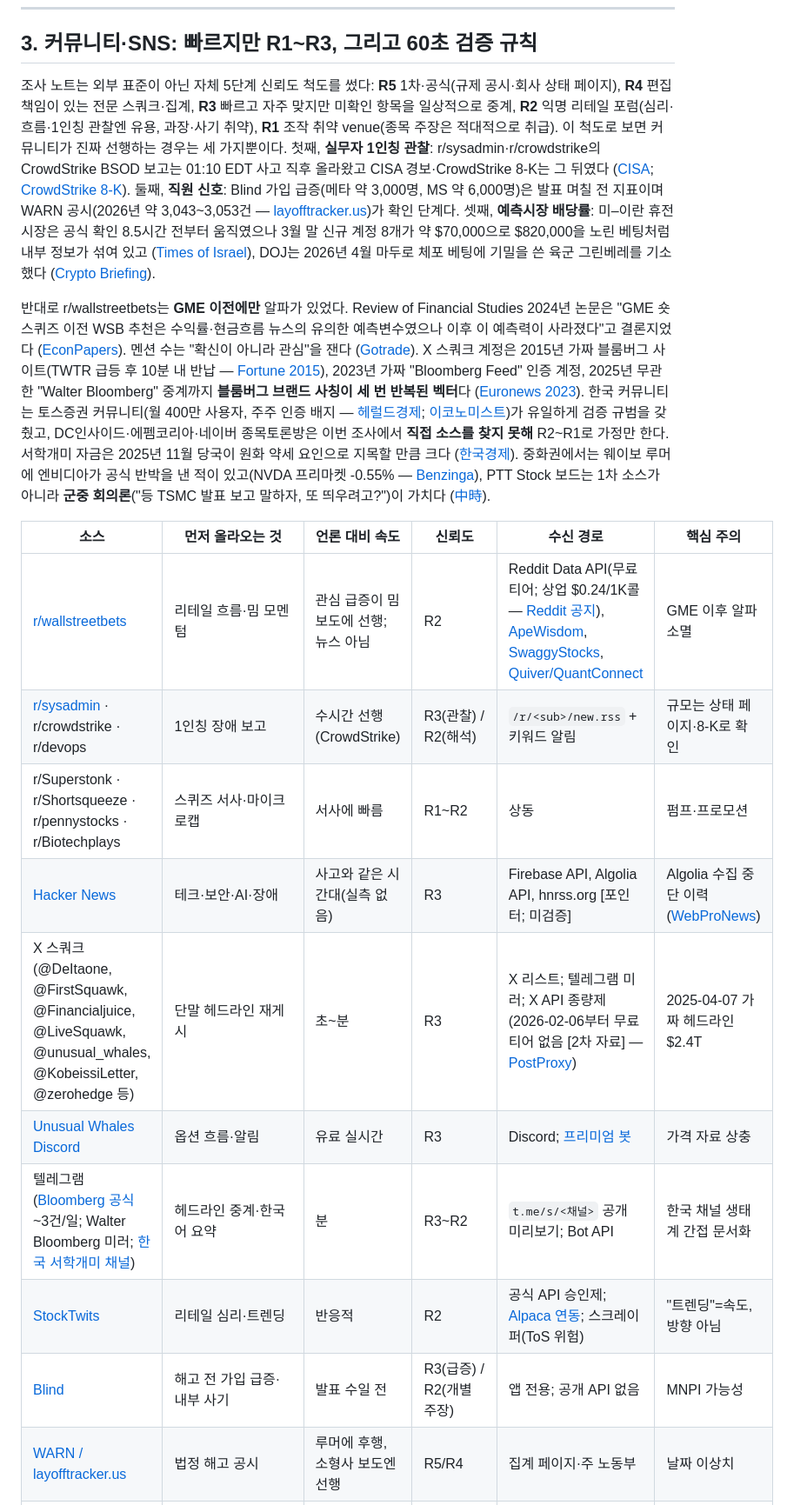
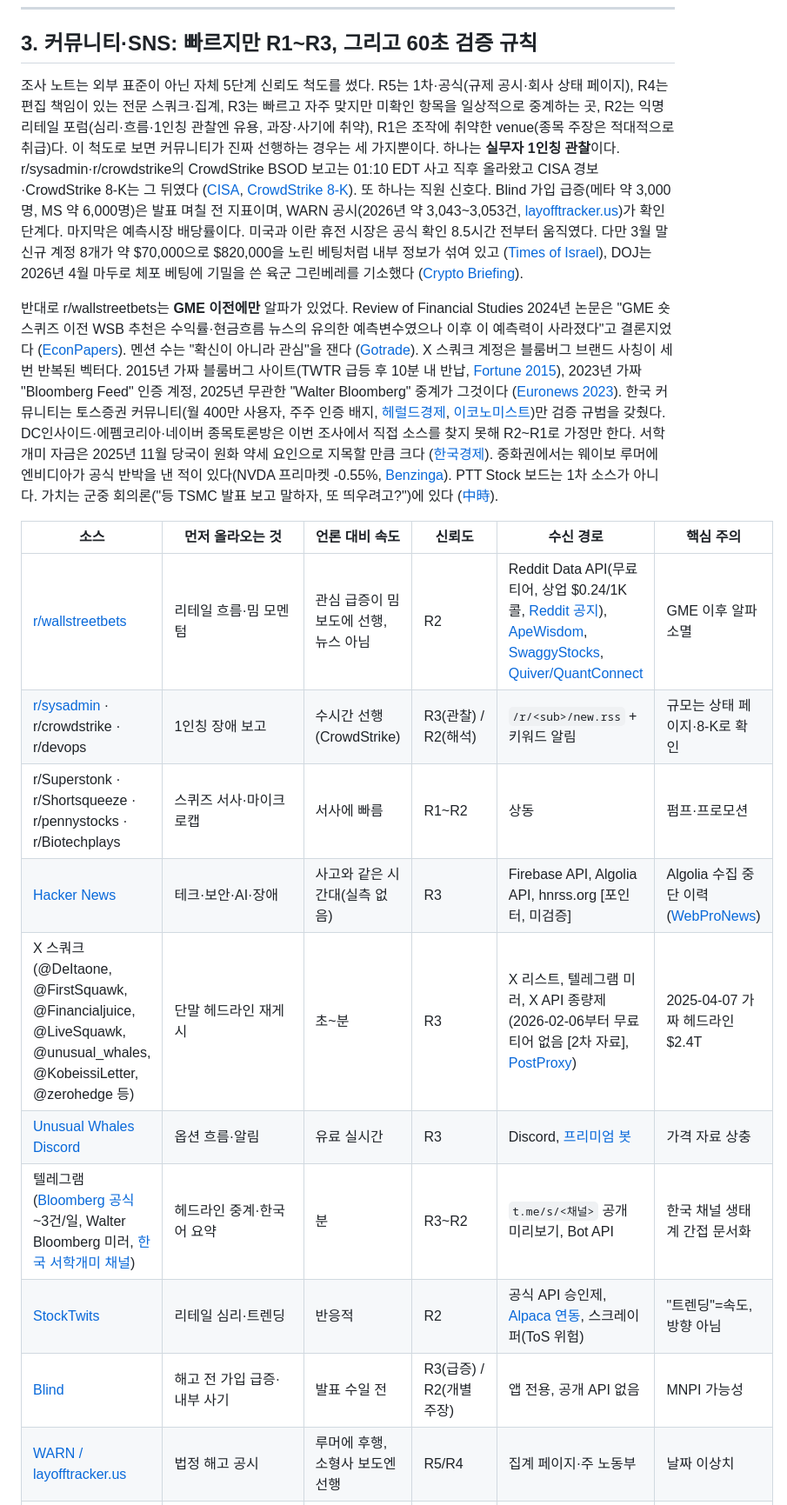
Before and after one commit to Imvely/Help, a Markdown page: reports/미국주식 분야별 빠른 소식 소스 지도.md, the part around one of its changes. Shown at 87% size. Rendered like a GitHub page.

```diff
--- a/reports/미국주식 분야별 빠른 소식 소스 지도.md
+++ b/reports/미국주식 분야별 빠른 소식 소스 지도.md
@@ -263,21 +263,21 @@ M&A 인텔리전스는 전부 기업용이다. Dealreporter·Mergermarket·CTFN
 
 ## 3. 커뮤니티·SNS: 빠르지만 R1~R3, 그리고 60초 검증 규칙
 
-조사 노트는 외부 표준이 아닌 자체 5단계 신뢰도 척도를 썼다: **R5** 1차·공식(규제 공시·회사 상태 페이지), **R4** 편집 책임이 있는 전문 스쿼크·집계, **R3** 빠르고 자주 맞지만 미확인 항목을 일상적으로 중계, **R2** 익명 리테일 포럼(심리·흐름·1인칭 관찰엔 유용, 과장·사기 취약), **R1** 조작 취약 venue(종목 주장은 적대적으로 취급). 이 척도로 보면 커뮤니티가 진짜 선행하는 경우는 세 가지뿐이다. 첫째, **실무자 1인칭 관찰**: r/sysadmin·r/crowdstrike의 CrowdStrike BSOD 보고는 01:10 EDT 사고 직후 올라왔고 CISA 경보·CrowdStrike 8-K는 그 뒤였다 ([CISA](https://cisa.gov/news-events/alerts/2024/07/19/widespread-it-outage-due-crowdstrike-update); [CrowdStrike 8-K](https://www.sec.gov/Archives/edgar/data/1535527/000110465924081571/tm2419936d1_8k.htm)). 둘째, **직원 신호**: Blind 가입 급증(메타 약 3,000명, MS 약 6,000명)은 발표 며칠 전 지표이며 WARN 공시(2026년 약 3,043~3,053건 — [layofftracker.us](https://www.layofftracker.us/layoffs/year/2026?page=70))가 확인 단계다. 셋째, **예측시장 배당률**: 미–이란 휴전 시장은 공식 확인 8.5시간 전부터 움직였으나 3월 말 신규 계정 8개가 약 $70,000으로 $820,000을 노린 베팅처럼 내부 정보가 섞여 있고 ([Times of Israel](https://www.timesofisrael.com/polymarket-bets-on-us-iran-ceasefire-appear-to-suggest-insider-trading/amp/)), DOJ는 2026년 4월 마두로 체포 베팅에 기밀을 쓴 육군 그린베레를 기소했다 ([Crypto Briefing](https://cryptobriefing.com/polymarket-insider-trading-army-charges/)).
+조사 노트는 외부 표준이 아닌 자체 5단계 신뢰도 척도를 썼다. R5는 1차·공식(규제 공시·회사 상태 페이지), R4는 편집 책임이 있는 전문 스쿼크·집계, R3는 빠르고 자주 맞지만 미확인 항목을 일상적으로 중계하는 곳, R2는 익명 리테일 포럼(심리·흐름·1인칭 관찰엔 유용, 과장·사기에 취약), R1은 조작에 취약한 venue(종목 주장은 적대적으로 취급)다. 이 척도로 보면 커뮤니티가 진짜 선행하는 경우는 세 가지뿐이다. 하나는 **실무자 1인칭 관찰**이다. r/sysadmin·r/crowdstrike의 CrowdStrike BSOD 보고는 01:10 EDT 사고 직후 올라왔고 CISA 경보·CrowdStrike 8-K는 그 뒤였다 ([CISA](https://cisa.gov/news-events/alerts/2024/07/19/widespread-it-outage-due-crowdstrike-update), [CrowdStrike 8-K](https://www.sec.gov/Archives/edgar/data/1535527/000110465924081571/tm2419936d1_8k.htm)). 또 하나는 직원 신호다. Blind 가입 급증(메타 약 3,000명, MS 약 6,000명)은 발표 며칠 전 지표이며, WARN 공시(2026년 약 3,043~3,053건, [layofftracker.us](https://www.layofftracker.us/layoffs/year/2026?page=70))가 확인 단계다. 마지막은 예측시장 배당률이다. 미국과 이란 휴전 시장은 공식 확인 8.5시간 전부터 움직였다. 다만 3월 말 신규 계정 8개가 약 $70,000으로 $820,000을 노린 베팅처럼 내부 정보가 섞여 있고 ([Times of Israel](https://www.timesofisrael.com/polymarket-bets-on-us-iran-ceasefire-appear-to-suggest-insider-trading/amp/)), DOJ는 2026년 4월 마두로 체포 베팅에 기밀을 쓴 육군 그린베레를 기소했다 ([Crypto Briefing](https://cryptobriefing.com/polymarket-insider-trading-army-charges/)).
 
-반대로 r/wallstreetbets는 **GME 이전에만** 알파가 있었다. Review of Financial Studies 2024년 논문은 "GME 숏스퀴즈 이전 WSB 추천은 수익률·현금흐름 뉴스의 유의한 예측변수였으나 이후 이 예측력이 사라졌다"고 결론지었다 ([EconPapers](https://econpapers.repec.org/RePEc:oup:rfinst:v:37:y:2024:i:5:p:1409-1459.)). 멘션 수는 "확신이 아니라 관심"을 잰다 ([Gotrade](https://www.heygotrade.com/en/blog/reddit-top-stock-picks-2026-wisdom-or-hype/)). X 스쿼크 계정은 2015년 가짜 블룸버그 사이트(TWTR 급등 후 10분 내 반납 — [Fortune 2015](https://www.fortune.com/2015/07/14/fake-twitter-bloomberg-report/)), 2023년 가짜 "Bloomberg Feed" 인증 계정, 2025년 무관한 "Walter Bloomberg" 중계까지 **블룸버그 브랜드 사칭이 세 번 반복된 벡터**다 ([Euronews 2023](https://www.euronews.com/2023/05/23/fake-news-about-an-explosion-at-the-pentagon-spreads-on-verified-accounts-on-twitter)). 한국 커뮤니티는 토스증권 커뮤니티(월 400만 사용자, 주주 인증 배지 — [헤럴드경제](https://www.heraldk.com/article/2026051418383462717); [이코노미스트](https://economist.co.kr/article/view/ecn202508260072))가 유일하게 검증 규범을 갖췄고, DC인사이드·에펨코리아·네이버 종목토론방은 이번 조사에서 **직접 소스를 찾지 못해** R2~R1로 가정만 한다. 서학개미 자금은 2025년 11월 당국이 원화 약세 요인으로 지목할 만큼 크다 ([한국경제](https://www.hankyung.com/article/2025112425871)). 중화권에서는 웨이보 루머에 엔비디아가 공식 반박을 낸 적이 있고(NVDA 프리마켓 -0.55% — [Benzinga](https://www.benzinga.com/news/24/12/42458637/nvidia-refutes-claims-of-reducing-supplies-to-china-amid-antitrust-investigation)), PTT Stock 보드는 1차 소스가 아니라 **군중 회의론**("등 TSMC 발표 보고 말하자, 또 띄우려고?")이 가치다 ([中時](https://wantrich.chinatimes.com/news/20230717900468-420101)).
+반대로 r/wallstreetbets는 **GME 이전에만** 알파가 있었다. Review of Financial Studies 2024년 논문은 "GME 숏스퀴즈 이전 WSB 추천은 수익률·현금흐름 뉴스의 유의한 예측변수였으나 이후 이 예측력이 사라졌다"고 결론지었다 ([EconPapers](https://econpapers.repec.org/RePEc:oup:rfinst:v:37:y:2024:i:5:p:1409-1459.)). 멘션 수는 "확신이 아니라 관심"을 잰다 ([Gotrade](https://www.heygotrade.com/en/blog/reddit-top-stock-picks-2026-wisdom-or-hype/)). X 스쿼크 계정은 블룸버그 브랜드 사칭이 세 번 반복된 벡터다. 2015년 가짜 블룸버그 사이트(TWTR 급등 후 10분 내 반납, [Fortune 2015](https://www.fortune.com/2015/07/14/fake-twitter-bloomberg-report/)), 2023년 가짜 "Bloomberg Feed" 인증 계정, 2025년 무관한 "Walter Bloomberg" 중계가 그것이다 ([Euronews 2023](https://www.euronews.com/2023/05/23/fake-news-about-an-explosion-at-the-pentagon-spreads-on-verified-accounts-on-twitter)). 한국 커뮤니티는 토스증권 커뮤니티(월 400만 사용자, 주주 인증 배지, [헤럴드경제](https://www.heraldk.com/article/2026051418383462717), [이코노미스트](https://economist.co.kr/article/view/ecn202508260072))만 검증 규범을 갖췄다. DC인사이드·에펨코리아·네이버 종목토론방은 이번 조사에서 직접 소스를 찾지 못해 R2~R1로 가정만 한다. 서학개미 자금은 2025년 11월 당국이 원화 약세 요인으로 지목할 만큼 크다 ([한국경제](https://www.hankyung.com/article/2025112425871)). 중화권에서는 웨이보 루머에 엔비디아가 공식 반박을 낸 적이 있다(NVDA 프리마켓 -0.55%, [Benzinga](https://www.benzinga.com/news/24/12/42458637/nvidia-refutes-claims-of-reducing-supplies-to-china-amid-antitrust-investigation)). PTT Stock 보드는 1차 소스가 아니다. 가치는 군중 회의론("등 TSMC 발표 보고 말하자, 또 띄우려고?")에 있다 ([中時](https://wantrich.chinatimes.com/news/20230717900468-420101)).
 
 | 소스 | 먼저 올라오는 것 | 언론 대비 속도 | 신뢰도 | 수신 경로 | 핵심 주의 |
 |---|---|---|---|---|---|
-| [r/wallstreetbets](https://www.reddit.com/r/wallstreetbets) | 리테일 흐름·밈 모멘텀 | 관심 급증이 밈 보도에 선행; 뉴스 아님 | R2 | Reddit Data API(무료 티어; 상업 $0.24/1K콜 — [Reddit 공지](https://twt.omada.cafe/r/reddit/comments/145bram/addressing_the_community_about_changes_to_our_api/jnkcwrn)), [ApeWisdom](https://altindex.com/reviews/ape-wisdom), [SwaggyStocks](https://bullishbears.com/reddit-wallstreetbets-sentiment-tracker-swaggystocks/), [Quiver/QuantConnect](https://www.quantconnect.com/docs/v2/writing-algorithms/datasets/quiver-quantitative/wallstreetbets) | GME 이후 알파 소멸 |
+| [r/wallstreetbets](https://www.reddit.com/r/wallstreetbets) | 리테일 흐름·밈 모멘텀 | 관심 급증이 밈 보도에 선행, 뉴스 아님 | R2 | Reddit Data API(무료 티어, 상업 $0.24/1K콜, [Reddit 공지](https://twt.omada.cafe/r/reddit/comments/145bram/addressing_the_community_about_changes_to_our_api/jnkcwrn)), [ApeWisdom](https://altindex.com/reviews/ape-wisdom), [SwaggyStocks](https://bullishbears.com/reddit-wallstreetbets-sentiment-tracker-swaggystocks/), [Quiver/QuantConnect](https://www.quantconnect.com/docs/v2/writing-algorithms/datasets/quiver-quantitative/wallstreetbets) | GME 이후 알파 소멸 |
 | [r/sysadmin](https://www.reddit.com/r/sysadmin) · r/crowdstrike · r/devops | 1인칭 장애 보고 | 수시간 선행(CrowdStrike) | R3(관찰) / R2(해석) | `/r/<sub>/new.rss` + 키워드 알림 | 규모는 상태 페이지·8-K로 확인 |
 | r/Superstonk · r/Shortsqueeze · r/pennystocks · r/Biotechplays | 스퀴즈 서사·마이크로캡 | 서사에 빠름 | R1~R2 | 상동 | 펌프·프로모션 |
-| [Hacker News](https://news.ycombinator.com) | 테크·보안·AI·장애 | 사고와 같은 시간대(실측 없음) | R3 | Firebase API, Algolia API, hnrss.org [포인터; 미검증] | Algolia 수집 중단 이력 ([WebProNews](https://www.webpronews.com/hacker-news-algolia-search-outage-halts-new-data-ingestion)) |
-| X 스쿼크(@DeItaone, @FirstSquawk, @Financialjuice, @LiveSquawk, @unusual_whales, @KobeissiLetter, @zerohedge 등) | 단말 헤드라인 재게시 | 초~분 | R3 | X 리스트; 텔레그램 미러; X API 종량제(2026-02-06부터 무료 티어 없음 [2차 자료] — [PostProxy](https://www.postproxy.dev/blog/x-api-pricing-2026/)) | 2025-04-07 가짜 헤드라인 $2.4T |
-| [Unusual Whales Discord](https://discord.com/servers/unusual-whales-710524439133028512) | 옵션 흐름·알림 | 유료 실시간 | R3 | Discord; [프리미엄 봇](https://unusualwhales.substack.com/p/how-to-setup-the-unusual-whales-discord) | 가격 자료 상충 |
-| 텔레그램([Bloomberg 공식](https://www.bloomberg.com/news/articles/2019-12-04/how-to-follow-bloomberg-on-telegram) ~3건/일; Walter Bloomberg 미러; [한국 서학개미 채널](https://maily.so/insidertracking/posts/1gz2e53nz3q)) | 헤드라인 중계·한국어 요약 | 분 | R3~R2 | `t.me/s/<채널>` 공개 미리보기; Bot API | 한국 채널 생태계 간접 문서화 |
-| [StockTwits](https://stocktwits.com) | 리테일 심리·트렌딩 | 반응적 | R2 | 공식 API 승인제; [Alpaca 연동](https://alpaca.markets/blog/provide-real-time-social-sentiment-to-customers-with-alpacas-stocktwits-integration/); 스크레이퍼(ToS 위험) | "트렌딩"=속도, 방향 아님 |
-| [Blind](https://www.teamblind.com) | 해고 전 가입 급증·내부 사기 | 발표 수일 전 | R3(급증) / R2(개별 주장) | 앱 전용; 공개 API 없음 | MNPI 가능성 |
+| [Hacker News](https://news.ycombinator.com) | 테크·보안·AI·장애 | 사고와 같은 시간대(실측 없음) | R3 | Firebase API, Algolia API, hnrss.org [포인터, 미검증] | Algolia 수집 중단 이력 ([WebProNews](https://www.webpronews.com/hacker-news-algolia-search-outage-halts-new-data-ingestion)) |
+| X 스쿼크(@DeItaone, @FirstSquawk, @Financialjuice, @LiveSquawk, @unusual_whales, @KobeissiLetter, @zerohedge 등) | 단말 헤드라인 재게시 | 초~분 | R3 | X 리스트, 텔레그램 미러, X API 종량제(2026-02-06부터 무료 티어 없음 [2차 자료], [PostProxy](https://www.postproxy.dev/blog/x-api-pricing-2026/)) | 2025-04-07 가짜 헤드라인 $2.4T |
+| [Unusual Whales Discord](https://discord.com/servers/unusual-whales-710524439133028512) | 옵션 흐름·알림 | 유료 실시간 | R3 | Discord, [프리미엄 봇](https://unusualwhales.substack.com/p/how-to-setup-the-unusual-whales-discord) | 가격 자료 상충 |
+| 텔레그램([Bloomberg 공식](https://www.bloomberg.com/news/articles/2019-12-04/how-to-follow-bloomberg-on-telegram) ~3건/일, Walter Bloomberg 미러, [한국 서학개미 채널](https://maily.so/insidertracking/posts/1gz2e53nz3q)) | 헤드라인 중계·한국어 요약 | 분 | R3~R2 | `t.me/s/<채널>` 공개 미리보기, Bot API | 한국 채널 생태계 간접 문서화 |
+| [StockTwits](https://stocktwits.com) | 리테일 심리·트렌딩 | 반응적 | R2 | 공식 API 승인제, [Alpaca 연동](https://alpaca.markets/blog/provide-real-time-social-sentiment-to-customers-with-alpacas-stocktwits-integration/), 스크레이퍼(ToS 위험) | "트렌딩"=속도, 방향 아님 |
+| [Blind](https://www.teamblind.com) | 해고 전 가입 급증·내부 사기 | 발표 수일 전 | R3(급증) / R2(개별 주장) | 앱 전용, 공개 API 없음 | MNPI 가능성 |
 | [WARN / layofftracker.us](https://www.layofftracker.us) | 법정 해고 공시 | 루머에 후행, 소형사 보도엔 선행 | R5/R4 | 집계 페이지·주 노동부 | 날짜 이상치 |
 | [4chan /biz/](https://boards.4chan.org/biz/) | 크립토 문샷·사기 | 빠름 | R1 | 안정 API 없음 | 비탈릭 사망설 발원 ([Cointelegraph Magazine](https://cointelegraph.com/magazine/4chan-rises-from-the-dead-how-the-imageboard-moves-crypto-markets)) |
 | [Bluesky](https://bsky.social/about/blog/01-19-2026-the-smart-money-is-on-bluesky) · Threads · Mastodon | 기자 이동 | 선행 증거 홍보성뿐 | R3 | AT Protocol 피드 | |
```
Also changed, not shown: other parts of reports/미국주식 분야별 빠른 소식 소스 지도.md (+127 -127 lines).
